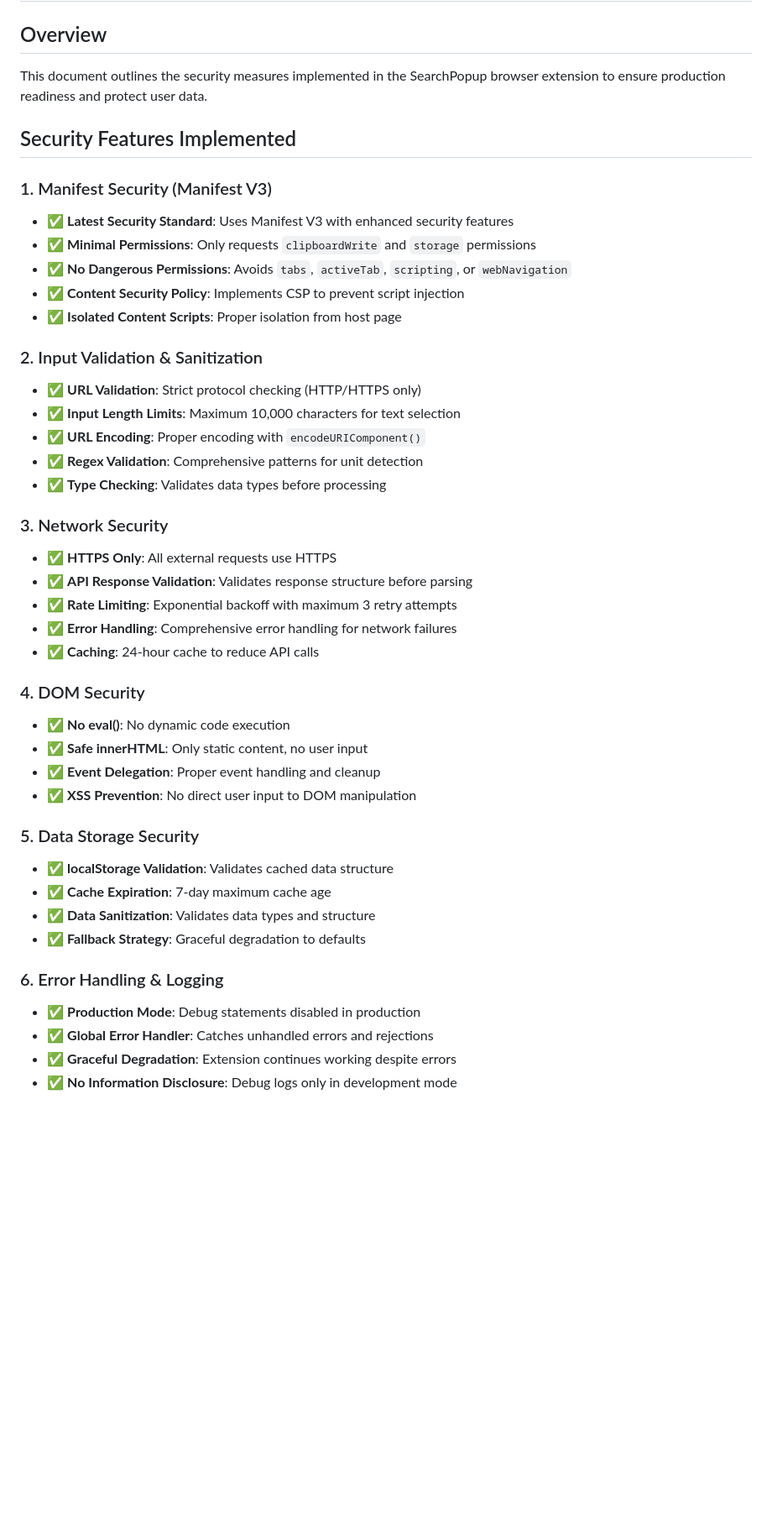
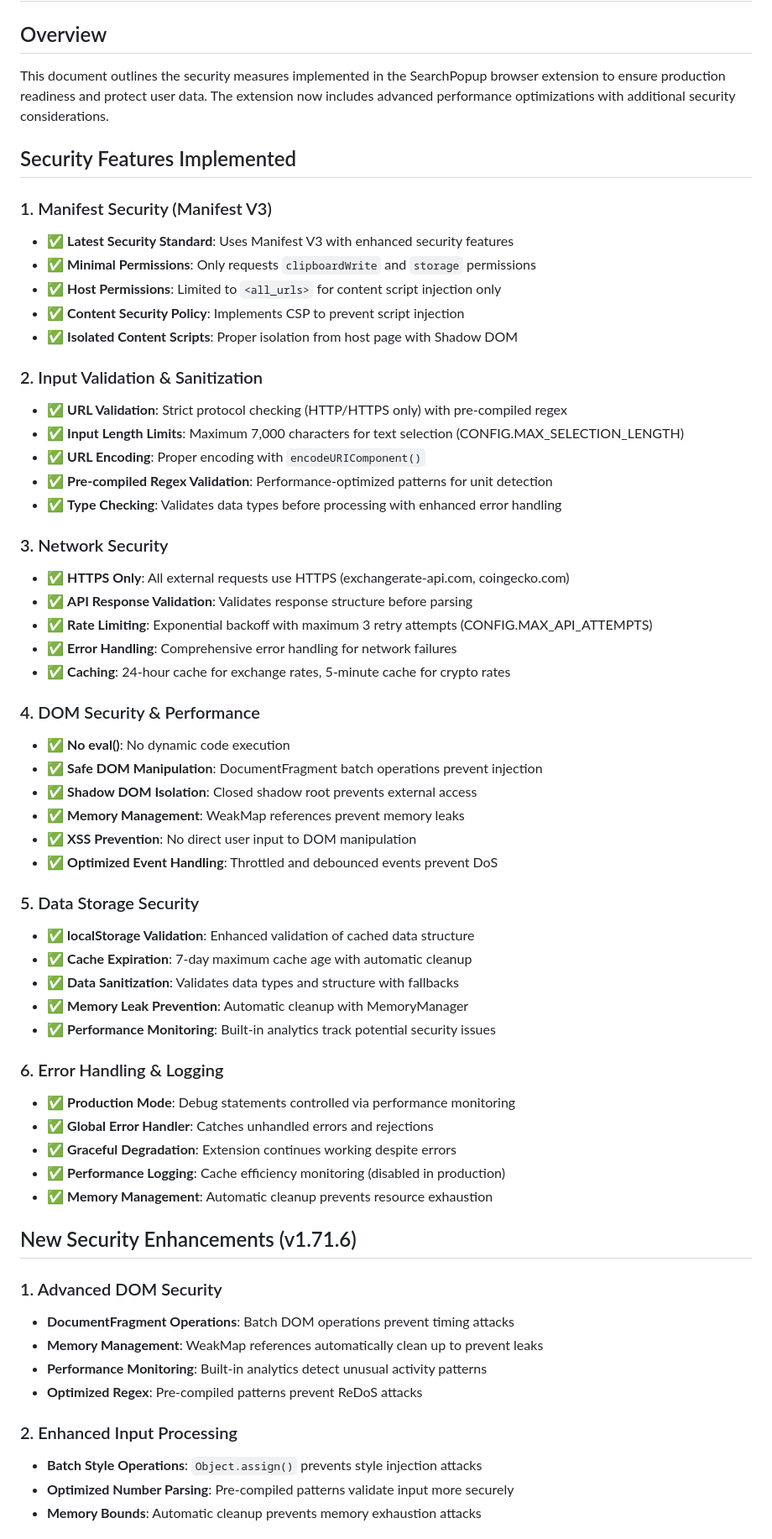
Before and after one commit to Krasen007/SearchPopup, a Markdown page: SECURITY.md, the part around one of its changes. Shown at 84% size. GitHub-like rendering; blank space fills up the shorter version.

```diff
--- a/SECURITY.md
+++ b/SECURITY.md
@@ -1,45 +1,63 @@
 # Security Documentation - SearchPopup Extension
 
 ## Overview
-This document outlines the security measures implemented in the SearchPopup browser extension to ensure production readiness and protect user data.
+This document outlines the security measures implemented in the SearchPopup browser extension to ensure production readiness and protect user data. The extension now includes advanced performance optimizations with additional security considerations.
 
 ## Security Features Implemented
 
 ### 1. Manifest Security (Manifest V3)
 - ✅ **Latest Security Standard**: Uses Manifest V3 with enhanced security features
 - ✅ **Minimal Permissions**: Only requests `clipboardWrite` and `storage` permissions
-- ✅ **No Dangerous Permissions**: Avoids `tabs`, `activeTab`, `scripting`, or `webNavigation`
+- ✅ **Host Permissions**: Limited to `<all_urls>` for content script injection only
 - ✅ **Content Security Policy**: Implements CSP to prevent script injection
-- ✅ **Isolated Content Scripts**: Proper isolation from host page
+- ✅ **Isolated Content Scripts**: Proper isolation from host page with Shadow DOM
 
 ### 2. Input Validation & Sanitization
-- ✅ **URL Validation**: Strict protocol checking (HTTP/HTTPS only)
-- ✅ **Input Length Limits**: Maximum 10,000 characters for text selection
+- ✅ **URL Validation**: Strict protocol checking (HTTP/HTTPS only) with pre-compiled regex
+- ✅ **Input Length Limits**: Maximum 7,000 characters for text selection (CONFIG.MAX_SELECTION_LENGTH)
 - ✅ **URL Encoding**: Proper encoding with `encodeURIComponent()`
-- ✅ **Regex Validation**: Comprehensive patterns for unit detection
-- ✅ **Type Checking**: Validates data types before processing
+- ✅ **Pre-compiled Regex Validation**: Performance-optimized patterns for unit detection
+- ✅ **Type Checking**: Validates data types before processing with enhanced error handling
 
 ### 3. Network Security
-- ✅ **HTTPS Only**: All external requests use HTTPS
+- ✅ **HTTPS Only**: All external requests use HTTPS (exchangerate-api.com, coingecko.com)
 - ✅ **API Response Validation**: Validates response structure before parsing
-- ✅ **Rate Limiting**: Exponential backoff with maximum 3 retry attempts
+- ✅ **Rate Limiting**: Exponential backoff with maximum 3 retry attempts (CONFIG.MAX_API_ATTEMPTS)
 - ✅ **Error Handling**: Comprehensive error handling for network failures
-- ✅ **Caching**: 24-hour cache to reduce API calls
+- ✅ **Caching**: 24-hour cache for exchange rates, 5-minute cache for crypto rates
 
-### 4. DOM Security
+### 4. DOM Security & Performance
 - ✅ **No eval()**: No dynamic code execution
-- ✅ **Safe innerHTML**: Only static content, no user input
-- ✅ **Event Delegation**: Proper event handling and cleanup
+- ✅ **Safe DOM Manipulation**: DocumentFragment batch operations prevent injection
+- ✅ **Shadow DOM Isolation**: Closed shadow root prevents external access
+- ✅ **Memory Management**: WeakMap references prevent memory leaks
 - ✅ **XSS Prevention**: No direct user input to DOM manipulation
+- ✅ **Optimized Event Handling**: Throttled and debounced events prevent DoS
 
 ### 5. Data Storage Security
-- ✅ **localStorage Validation**: Validates cached data structure
-- ✅ **Cache Expiration**: 7-day maximum cache age
-- ✅ **Data Sanitization**: Validates data types and structure
-- ✅ **Fallback Strategy**: Graceful degradation to defaults
+- ✅ **localStorage Validation**: Enhanced validation of cached data structure
+- ✅ **Cache Expiration**: 7-day maximum cache age with automatic cleanup
+- ✅ **Data Sanitization**: Validates data types and structure with fallbacks
+- ✅ **Memory Leak Prevention**: Automatic cleanup with MemoryManager
+- ✅ **Performance Monitoring**: Built-in analytics track potential security issues
 
 ### 6. Error Handling & Logging
-- ✅ **Production Mode**: Debug statements disabled in production
+- ✅ **Production Mode**: Debug statements controlled via performance monitoring
 - ✅ **Global Error Handler**: Catches unhandled errors and rejections
 - ✅ **Graceful Degradation**: Extension continues working despite errors
-- ✅ **No Information Disclosure**: Debug logs only in development mode
+- ✅ **Performance Logging**: Cache efficiency monitoring (disabled in production)
+- ✅ **Memory Management**: Automatic cleanup prevents resource exhaustion
+
+## New Security Enhancements (v1.71.6)
+
+### 1. Advanced DOM Security
+- **DocumentFragment Operations**: Batch DOM operations prevent timing attacks
+- **Memory Management**: WeakMap references automatically clean up to prevent leaks
+- **Performance Monitoring**: Built-in analytics detect unusual activity patterns
+- **Optimized Regex**: Pre-compiled patterns prevent ReDoS attacks
+
+### 2. Enhanced Input Processing
+- **Batch Style Operations**: `Object.assign()` prevents style injection attacks
+- **Optimized Number Parsing**: Pre-compiled patterns validate input more securely
+- **Memory Bounds**: Automatic cleanup prevents memory exhaustion attacks
+
```
Also changed, not shown: other parts of SECURITY.md (+65 -38 lines), README.md (+13 -6 lines).
